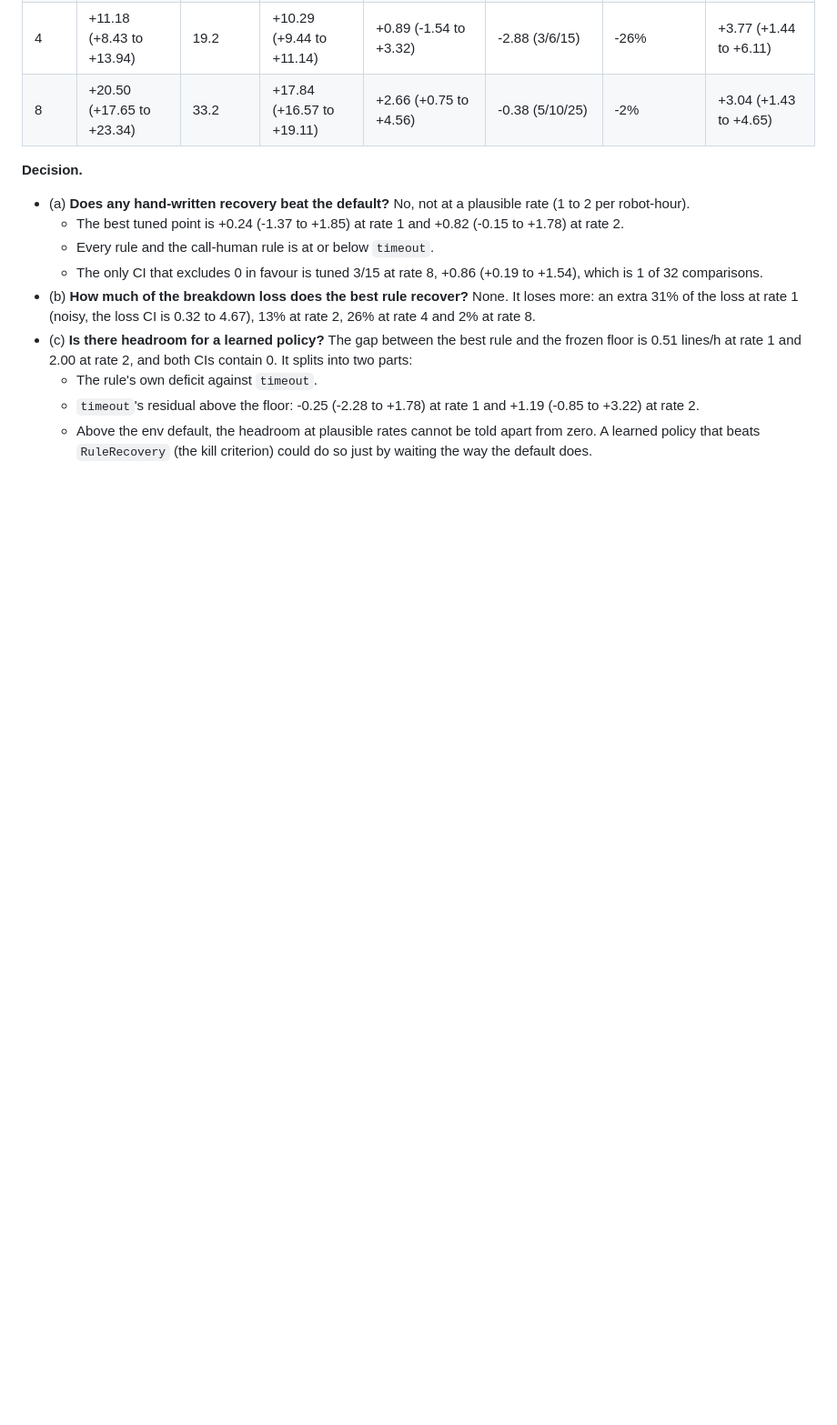
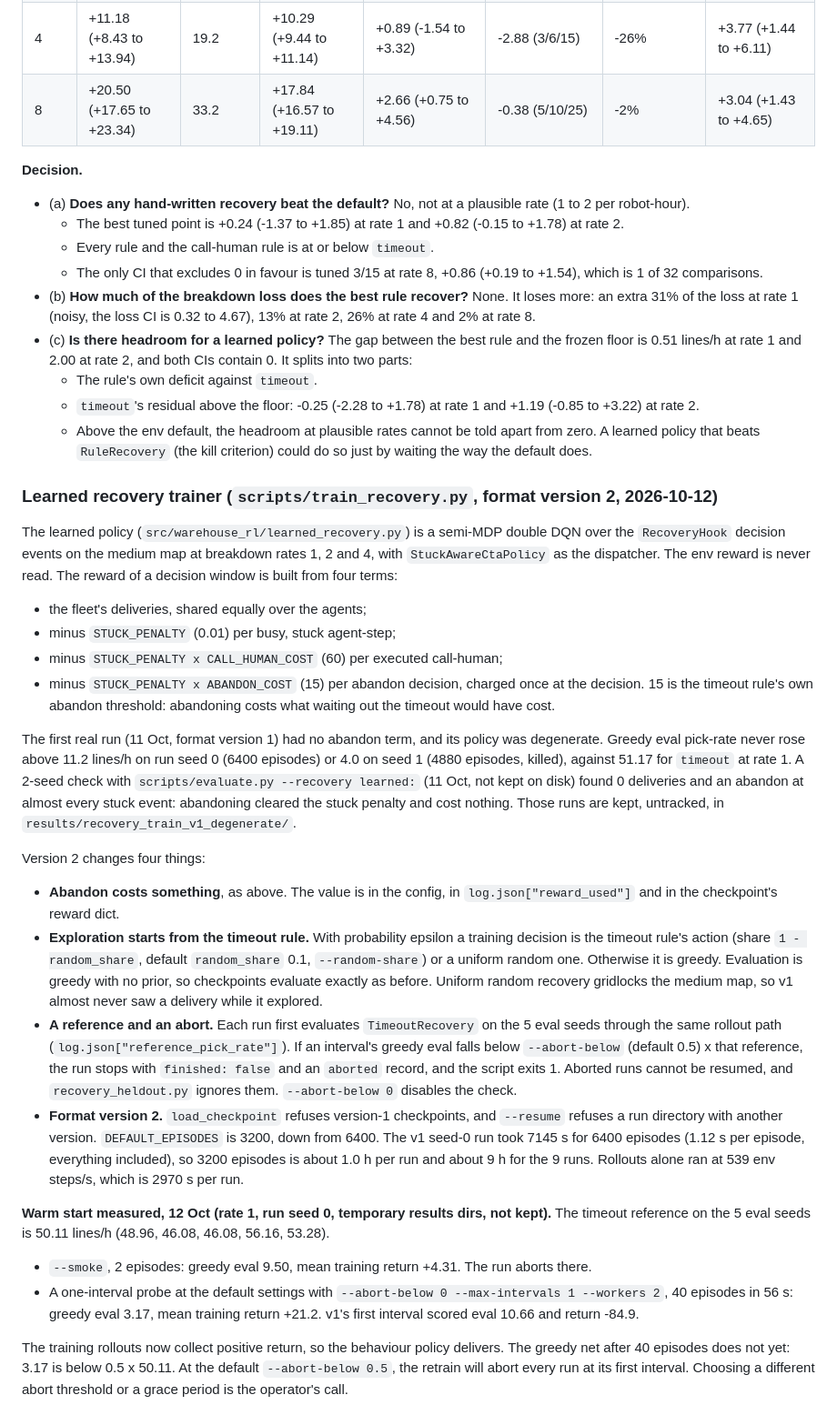
Before and after one commit to Michiel-DK/warehouse-rl, a Markdown page: README.md, the part around the change. Shown at 91% size. Rendered like a GitHub page; blank space fills up the shorter version.

Commit message:
S3D docs: trainer section, SCOPE sub-bullet with v1 facts and the warm-start probe
Co-Authored-By: Claude Opus 5.5 <noreply@anthropic.com>

```diff
--- a/README.md
+++ b/README.md
@@ -330,3 +330,25 @@ How to read the curve:
   - The rule's own deficit against `timeout`.
   - `timeout`'s residual above the floor: -0.25 (-2.28 to +1.78) at rate 1 and +1.19 (-0.85 to +3.22) at rate 2.
   - Above the env default, the headroom at plausible rates cannot be told apart from zero. A learned policy that beats `RuleRecovery` (the kill criterion) could do so just by waiting the way the default does.
+
+### Learned recovery trainer (`scripts/train_recovery.py`, format version 2, 2026-10-12)
+
+The learned policy (`src/warehouse_rl/learned_recovery.py`) is a semi-MDP double DQN over the `RecoveryHook` decision events on the medium map at breakdown rates 1, 2 and 4, with `StuckAwareCtaPolicy` as the dispatcher. The env reward is never read. The reward of a decision window is built from four terms:
+- the fleet's deliveries, shared equally over the agents;
+- minus `STUCK_PENALTY` (0.01) per busy, stuck agent-step;
+- minus `STUCK_PENALTY x CALL_HUMAN_COST` (60) per executed call-human;
+- minus `STUCK_PENALTY x ABANDON_COST` (15) per abandon decision, charged once at the decision. 15 is the timeout rule's own abandon threshold: abandoning costs what waiting out the timeout would have cost.
+
+The first real run (11 Oct, format version 1) had no abandon term, and its policy was degenerate. Greedy eval pick-rate never rose above 11.2 lines/h on run seed 0 (6400 episodes) or 4.0 on seed 1 (4880 episodes, killed), against 51.17 for `timeout` at rate 1. A 2-seed check with `scripts/evaluate.py --recovery learned:` (11 Oct, not kept on disk) found 0 deliveries and an abandon at almost every stuck event: abandoning cleared the stuck penalty and cost nothing. Those runs are kept, untracked, in `results/recovery_train_v1_degenerate/`.
+
+Version 2 changes four things:
+- **Abandon costs something**, as above. The value is in the config, in `log.json["reward_used"]` and in the checkpoint's reward dict.
+- **Exploration starts from the timeout rule.** With probability epsilon a training decision is the timeout rule's action (share `1 - random_share`, default `random_share` 0.1, `--random-share`) or a uniform random one. Otherwise it is greedy. Evaluation is greedy with no prior, so checkpoints evaluate exactly as before. Uniform random recovery gridlocks the medium map, so v1 almost never saw a delivery while it explored.
+- **A reference and an abort.** Each run first evaluates `TimeoutRecovery` on the 5 eval seeds through the same rollout path (`log.json["reference_pick_rate"]`). If an interval's greedy eval falls below `--abort-below` (default 0.5) x that reference, the run stops with `finished: false` and an `aborted` record, and the script exits 1. Aborted runs cannot be resumed, and `recovery_heldout.py` ignores them. `--abort-below 0` disables the check.
+- **Format version 2.** `load_checkpoint` refuses version-1 checkpoints, and `--resume` refuses a run directory with another version. `DEFAULT_EPISODES` is 3200, down from 6400. The v1 seed-0 run took 7145 s for 6400 episodes (1.12 s per episode, everything included), so 3200 episodes is about 1.0 h per run and about 9 h for the 9 runs. Rollouts alone ran at 539 env steps/s, which is 2970 s per run.
+
+**Warm start measured, 12 Oct (rate 1, run seed 0, temporary results dirs, not kept).** The timeout reference on the 5 eval seeds is 50.11 lines/h (48.96, 46.08, 46.08, 56.16, 53.28).
+- `--smoke`, 2 episodes: greedy eval 9.50, mean training return +4.31. The run aborts there.
+- A one-interval probe at the default settings with `--abort-below 0 --max-intervals 1 --workers 2`, 40 episodes in 56 s: greedy eval 3.17, mean training return +21.2. v1's first interval scored eval 10.66 and return -84.9.
+
+The training rollouts now collect positive return, so the behaviour policy delivers. The greedy net after 40 episodes does not yet: 3.17 is below 0.5 x 50.11. At the default `--abort-below 0.5`, the retrain will abort every run at its first interval. Choosing a different abort threshold or a grace period is the operator's call.
```
Also changed, not shown: docs/SCOPE.md (+14 -0 lines).
